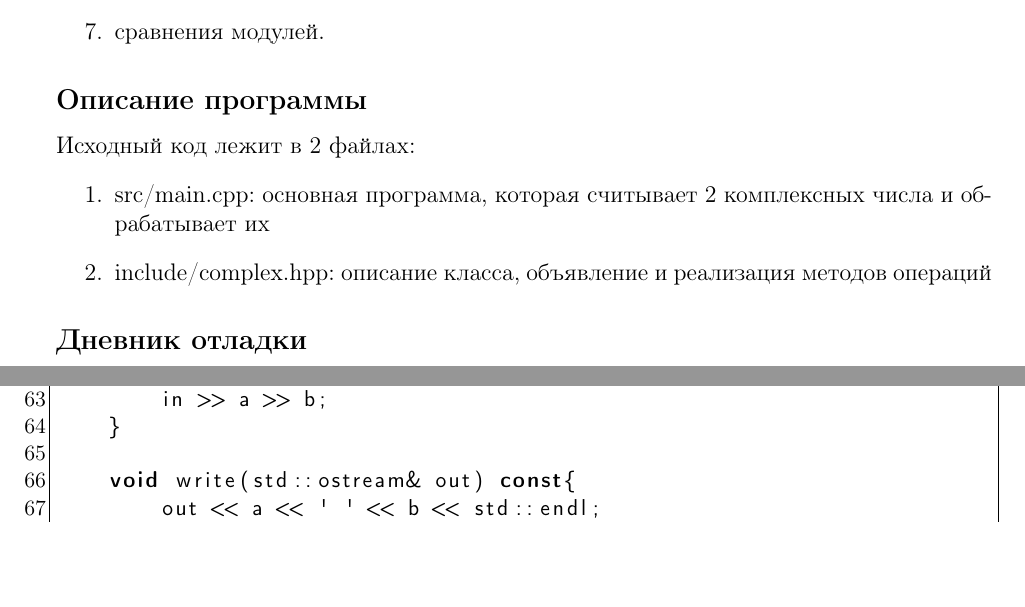
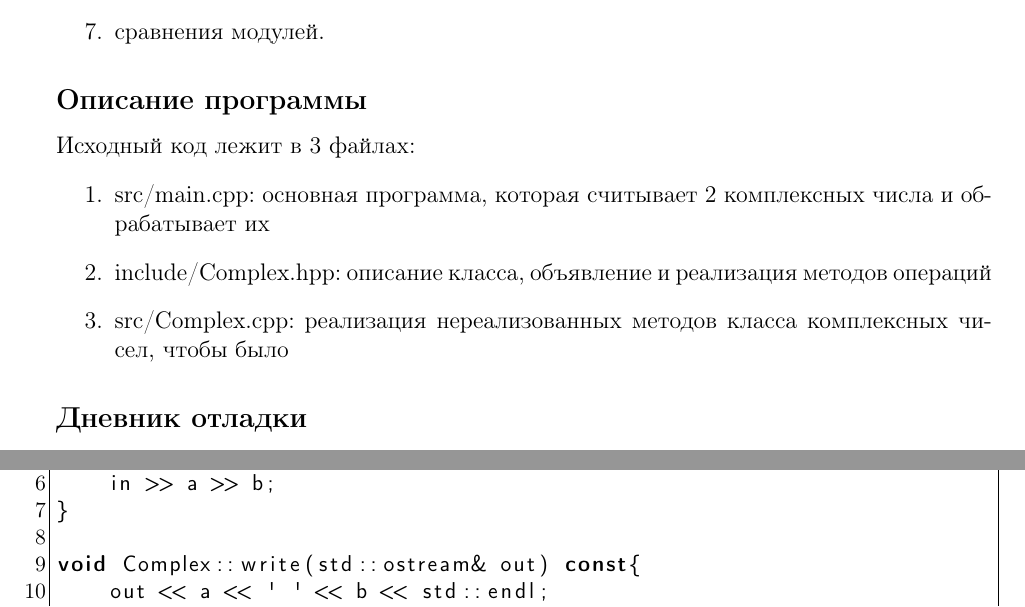
Before and after one commit to DimartX/oop_exercise_01, a LaTeX document (report.tex): two parts of pages 2 and 5 of 5 before the commit and two parts of pages 2 and 6 of 6 after it, joined at a grey line, cut so that both start at the same text, the shorter picture padded with empty space. Compiled offline with pdfLaTeX.

Commit message:
Refresh
I don't know why, but maybe we need use 3 files in this lab

```diff
--- a/report.tex
+++ b/report.tex
@@ -68,10 +68,11 @@ I семестр, 2019/20 уч. год}
 
 \subsection*{Описание программы}
 
-Исходный код лежит в 2 файлах:
+Исходный код лежит в 3 файлах:
 \begin{enumerate}
 \item src/main.cpp: основная программа, которая считывает 2 комплексных числа и обрабатывает их
-\item include/complex.hpp: описание класса, объявление и реализация методов операций
+\item include/Complex.hpp: описание класса, объявление и реализация методов операций
+\item src/Complex.cpp: реализация нереализованных методов класса комплексных чисел, чтобы было
 \end{enumerate}
 
 \subsection*{Дневник отладки}
@@ -192,17 +193,25 @@ public:
             : -1;
     }
 
-    void read(std::istream& in){
-        in >> a >> b;
-    }
-
-    void write(std::ostream& out) const{
-        out << a << ' ' << b << std::endl;
-    }
-
+    void read(std::istream& in);
+    void write(std::ostream& out) const;
 };
 
 \end{lstlisting}
 \pagebreak
+\begin{lstlisting}[label=some-code,caption={Complex.cpp}]
+
+#include <Complex.hpp>
+#include <iostream>
+
+void Complex::read(std::istream& in){
+    in >> a >> b;
+}
+
+void Complex::write(std::ostream& out) const{
+    out << a << ' ' << b << std::endl;
+}
+
+\end{lstlisting}
 
 \end{document}
```
Also changed, not shown: CMakeLists.txt (+6 -0 lines), report.pdf, report.tex (2 more changed lines), 14 other files.
